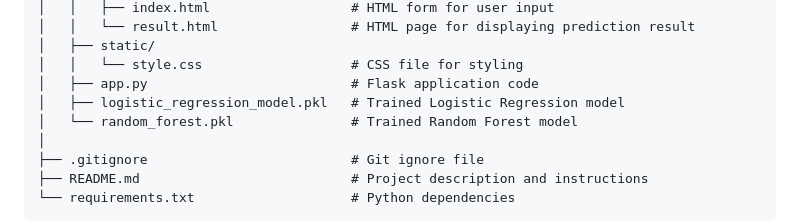
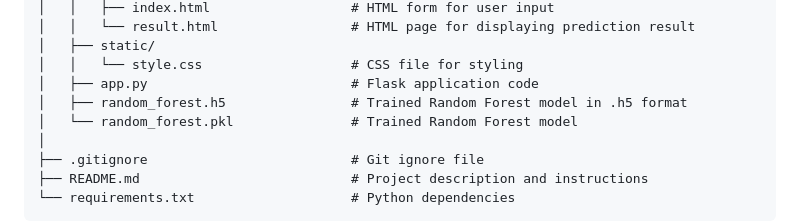
Before and after one commit to focky00/DiabetesPrediction, a Markdown page: README.md, the part around the change. GitHub-like rendering.

```diff
--- a/README.md
+++ b/README.md
@@ -22,7 +22,7 @@ diabetes-prediction-app/
 │   ├── static/
 │   │   └── style.css                   # CSS file for styling
 │   ├── app.py                          # Flask application code
-│   ├── logistic_regression_model.pkl   # Trained Logistic Regression model
+│   ├── random_forest.h5                # Trained Random Forest model in .h5 format
 │   └── random_forest.pkl               # Trained Random Forest model
 │
 ├── .gitignore                          # Git ignore file
```
